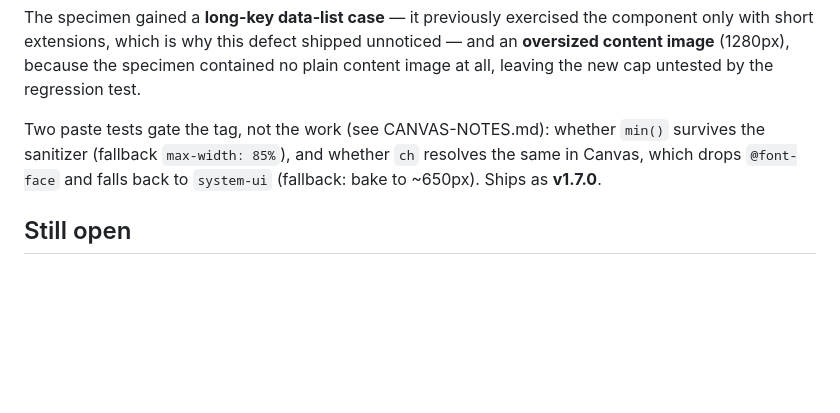
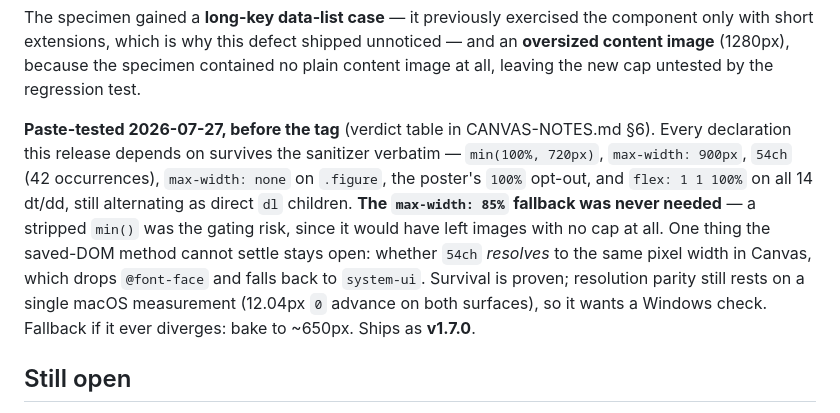
Before and after one commit to rvcc-grid-program/grid-design-system, a Markdown page: DECISIONS.md, the part around the change. Rendered like a GitHub page; blank space fills up the shorter version.

```diff
--- a/DECISIONS.md
+++ b/DECISIONS.md
@@ -581,10 +581,18 @@ component only with short extensions, which is why this defect shipped unnoticed
 and an **oversized content image** (1280px), because the specimen contained no
 plain content image at all, leaving the new cap untested by the regression test.
 
-Two paste tests gate the tag, not the work (see CANVAS-NOTES.md): whether `min()`
-survives the sanitizer (fallback `max-width: 85%`), and whether `ch` resolves the
-same in Canvas, which drops `@font-face` and falls back to `system-ui` (fallback:
-bake to ~650px). Ships as **v1.7.0**.
+**Paste-tested 2026-07-27, before the tag** (verdict table in CANVAS-NOTES.md
+§6). Every declaration this release depends on survives the sanitizer verbatim —
+`min(100%, 720px)`, `max-width: 900px`, `54ch` (42 occurrences), `max-width: none`
+on `.figure`, the poster's `100%` opt-out, and `flex: 1 1 100%` on all 14 dt/dd,
+still alternating as direct `dl` children. **The `max-width: 85%` fallback was
+never needed** — a stripped `min()` was the gating risk, since it would have left
+images with no cap at all. One thing the saved-DOM method cannot settle stays
+open: whether `54ch` *resolves* to the same pixel width in Canvas, which drops
+`@font-face` and falls back to `system-ui`. Survival is proven; resolution parity
+still rests on a single macOS measurement (12.04px `0` advance on both surfaces),
+so it wants a Windows check. Fallback if it ever diverges: bake to ~650px. Ships
+as **v1.7.0**.
 
 ## Still open
 
```
Also changed, not shown: CANVAS-NOTES.md (+35 -14 lines).
